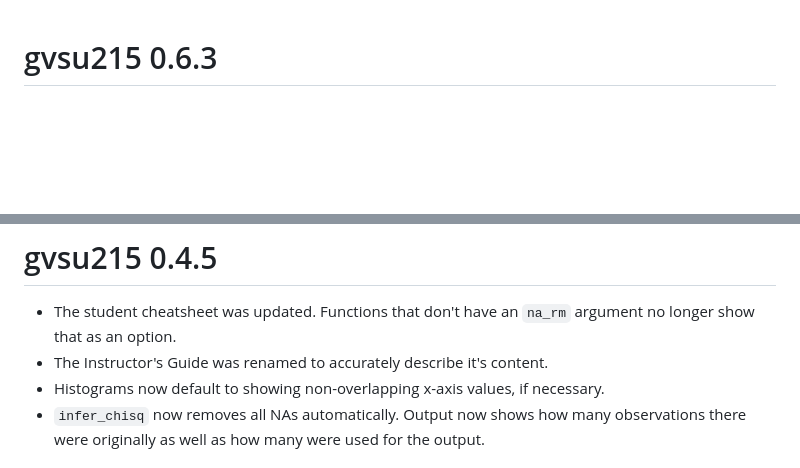
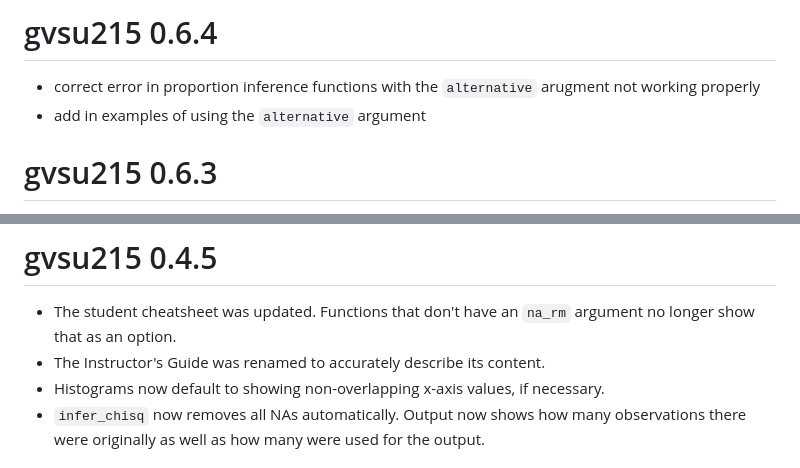
Before and after one commit to ian-curtis/gvsu215, a Markdown page: NEWS.md, 2 parts joined by grey strips. Rendered like a GitHub page; blank space fills up the shorter version.

Commit message:
bump to 0.6.4

```diff
--- a/NEWS.md
+++ b/NEWS.md
@@ -1,3 +1,8 @@
+# gvsu215 0.6.4
+
+* correct error in proportion inference functions with the `alternative` arugment not working properly
+* add in examples of using the `alternative` argument
+
 # gvsu215 0.6.3
 
 * Small axis adjustment to `plot_bar()` when using `type = "percent"`
@@ -75,7 +80,7 @@
 # gvsu215 0.4.5
 
 * The student cheatsheet was updated. Functions that don't have an `na_rm` argument no longer show that as an option.
-* The Instructor's Guide was renamed to accurately describe it's content.
+* The Instructor's Guide was renamed to accurately describe its content.
 * Histograms now default to showing non-overlapping x-axis values, if necessary.
 * `infer_chisq` now removes all NAs automatically. Output now shows how many observations there were originally as well as how many were used for the output.
 
```
